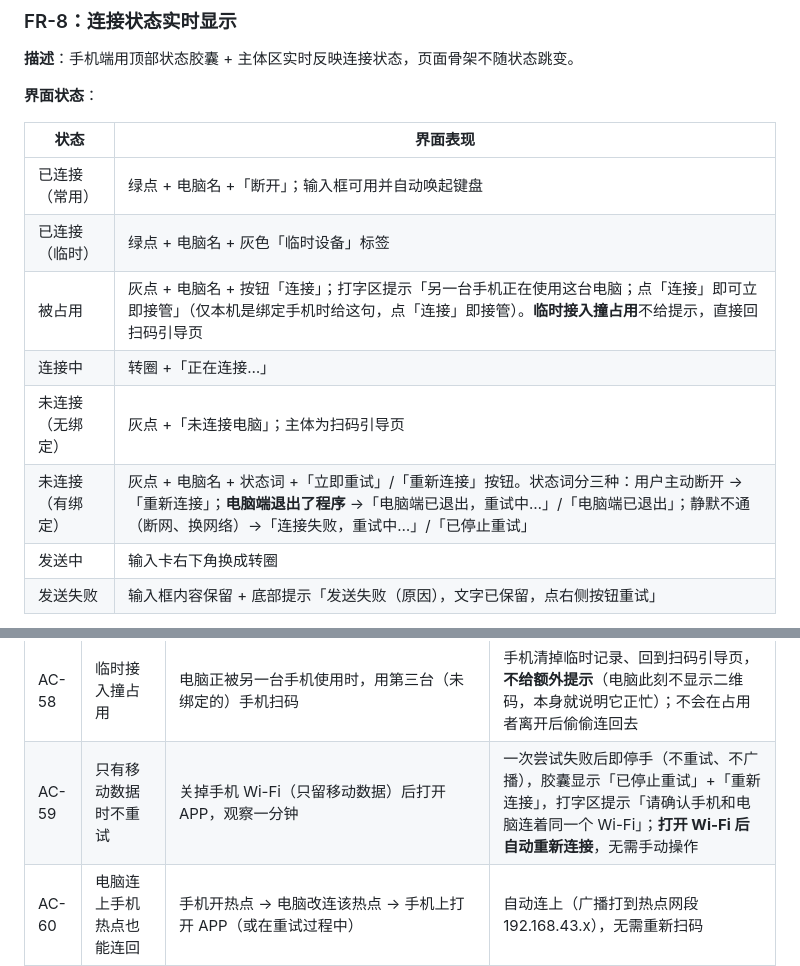
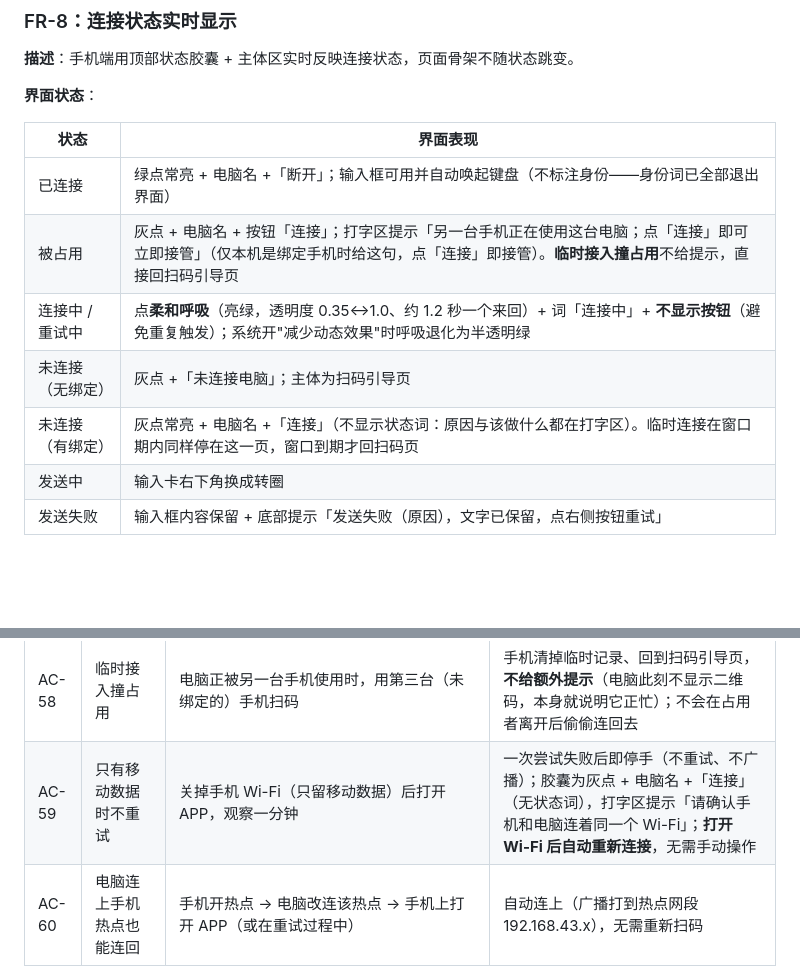
Before and after one commit to jihonghe/beeptype, a Markdown page: docs/PRD.md, 2 parts joined by grey strips. Drawn GitHub-style; blank space fills up the shorter version.

Commit message:
docs: PRD 状态表对齐现在的胶囊形态（点/名字/词/按钮），清掉三版之前的旧状态词

```diff
--- a/docs/PRD.md
+++ b/docs/PRD.md
@@ -505,12 +505,11 @@ PC 端语音输入是一个已被验证的真实需求。Windows 和 macOS 有
 
 | 状态 | 界面表现 |
 |---|---|
-| 已连接（常用） | 绿点 + 电脑名 +「断开」；输入框可用并自动唤起键盘 |
-| 已连接（临时） | 绿点 + 电脑名 + 灰色「临时设备」标签 |
+| 已连接 | 绿点常亮 + 电脑名 +「断开」；输入框可用并自动唤起键盘（不标注身份——身份词已全部退出界面） |
 | 被占用 | 灰点 + 电脑名 + 按钮「连接」；打字区提示「另一台手机正在使用这台电脑；点「连接」即可立即接管」（仅本机是绑定手机时给这句，点「连接」即接管）。**临时接入撞占用**不给提示，直接回扫码引导页 |
-| 连接中 | 转圈 +「正在连接…」 |
+| 连接中 / 重试中 | 点**柔和呼吸**（亮绿，透明度 0.35↔1.0、约 1.2 秒一个来回）+ 词「连接中」+ **不显示按钮**（避免重复触发）；系统开"减少动态效果"时呼吸退化为半透明绿 |
 | 未连接（无绑定） | 灰点 +「未连接电脑」；主体为扫码引导页 |
-| 未连接（有绑定） | 灰点 + 电脑名 + 状态词 +「立即重试」/「重新连接」按钮。状态词分三种：用户主动断开 →「重新连接」；**电脑端退出了程序** →「电脑端已退出，重试中…」/「电脑端已退出」；静默不通（断网、换网络）→「连接失败，重试中…」/「已停止重试」 |
+| 未连接（有绑定） | 灰点常亮 + 电脑名 +「连接」（不显示状态词：原因与该做什么都在打字区）。临时连接在窗口期内同样停在这一页，窗口到期才回扫码页 |
 | 发送中 | 输入卡右下角换成转圈 |
 | 发送失败 | 输入框内容保留 + 底部提示「发送失败（原因），文字已保留，点右侧按钮重试」 |
 
@@ -1248,7 +1247,7 @@ token（长期凭证）
 | AC-56 | 连接失败的两类提示 | ① 手机改用移动数据（或连到另一个 Wi-Fi）后打开 APP；② 手机与电脑同一 Wi-Fi，但电脑关机 | ① 打字区提示「请确认手机和电脑连着同一个 Wi-Fi」；② **不出现任何 Wi-Fi 提示**，只有状态胶囊的「连接失败，重试中…」 |
 | AC-57 | 临时设备换 IP 后自动连回 | 临时设备在线 → 杀掉手机 APP → 改掉 PC 的 IP（仍在同一局域网）→ 重开 APP | 窗口期内零操作自动连回，无需重新扫码 |
 | AC-58 | 临时接入撞占用 | 电脑正被另一台手机使用时，用第三台（未绑定的）手机扫码 | 手机清掉临时记录、回到扫码引导页，**不给额外提示**（电脑此刻不显示二维码，本身就说明它正忙）；不会在占用者离开后偷偷连回去 |
-| AC-59 | 只有移动数据时不重试 | 关掉手机 Wi-Fi（只留移动数据）后打开 APP，观察一分钟 | 一次尝试失败后即停手（不重试、不广播），胶囊显示「已停止重试」+「重新连接」，打字区提示「请确认手机和电脑连着同一个 Wi-Fi」；**打开 Wi-Fi 后自动重新连接**，无需手动操作 |
+| AC-59 | 只有移动数据时不重试 | 关掉手机 Wi-Fi（只留移动数据）后打开 APP，观察一分钟 | 一次尝试失败后即停手（不重试、不广播）；胶囊为灰点 + 电脑名 +「连接」（无状态词），打字区提示「请确认手机和电脑连着同一个 Wi-Fi」；**打开 Wi-Fi 后自动重新连接**，无需手动操作 |
 | AC-60 | 电脑连上手机热点也能连回 | 手机开热点 → 电脑改连该热点 → 手机上打开 APP（或在重试过程中） | 自动连上（广播打到热点网段 192.168.43.x），无需重新扫码 |
 | AC-61 | 对端断网能及时感知 | 手机与电脑连着时，把**电脑的 Wi-Fi 关掉**（电脑上程序不退） | **8 秒内**（心跳 2 秒、判活窗口 6 秒）状态点从绿常亮变为呼吸、出现词「连接中」并开始快速重试（不再像以前那样一直绿灯、只有重开 APP 才连）；电脑网络恢复后自动连回或点「连接」即连上 |
 | AC-62 | 电脑端退出程序 | 退出电脑端程序（正常退出 / 点「重启应用」/ 命令行 kill） | 状态点立刻变呼吸 + 出现「连接中」（连接被对端关闭，手机立即知道）；一轮快速重试后变灰点 + 按钮「连接」；电脑端重新打开后不点任何按钮也能自动连回 |
```
